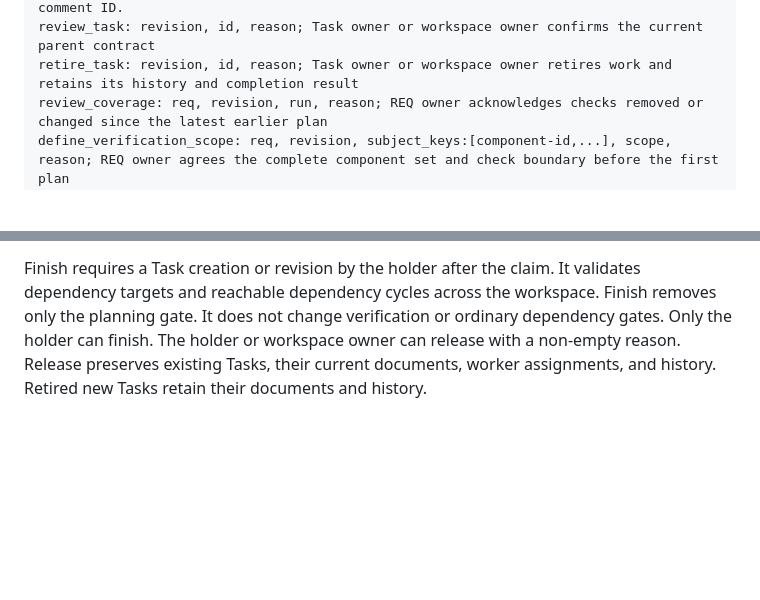
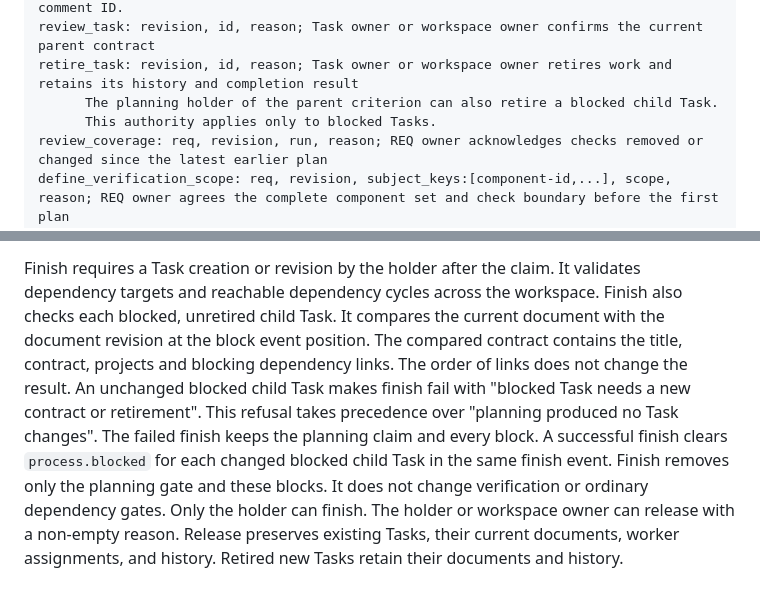
Before and after one commit to skopanev/joppa, a Markdown page: docs/api.md, 2 parts joined by grey strips. Rendered like a GitHub page; blank space fills up the shorter version.

Commit message:
joppa-018f75ac4fc1ecd48afa5d79c52163bd: implement ticket
Document blocked Task finish and planner retirement

```diff
--- a/docs/api.md
+++ b/docs/api.md
@@ -90,6 +90,8 @@ complete_task: revision, id, evidence; only the current holder completes claimed
       A decision Task under the default AC gate needs the actual specialist decision comment ID.
 review_task: revision, id, reason; Task owner or workspace owner confirms the current parent contract
 retire_task: revision, id, reason; Task owner or workspace owner retires work and retains its history and completion result
+      The planning holder of the parent criterion can also retire a blocked child Task.
+      This authority applies only to blocked Tasks.
 review_coverage: req, revision, run, reason; REQ owner acknowledges checks removed or changed since the latest earlier plan
 define_verification_scope: req, revision, subject_keys:[component-id,...], scope, reason; REQ owner agrees the complete component set and check boundary before the first plan
 plan: req, revision, run, subject:{component:immutable-build-or-config-id},
@@ -459,6 +461,11 @@ They remain visible in `all`, with `waiting_reason="Task is awaiting planning pu
 Existing Tasks keep their ordinary gates and active worker assignments. Claimed criteria stay outside `work_filter=unstarted`.
 
 Finish requires a Task creation or revision by the holder after the claim. It validates dependency targets and reachable dependency cycles across the workspace.
-Finish removes only the planning gate. It does not change verification or ordinary dependency gates.
+Finish also checks each blocked, unretired child Task. It compares the current document with the document revision at the block event position.
+The compared contract contains the title, contract, projects and blocking dependency links. The order of links does not change the result.
+An unchanged blocked child Task makes finish fail with "blocked Task needs a new contract or retirement".
+This refusal takes precedence over "planning produced no Task changes". The failed finish keeps the planning claim and every block.
+A successful finish clears `process.blocked` for each changed blocked child Task in the same finish event.
+Finish removes only the planning gate and these blocks. It does not change verification or ordinary dependency gates.
 Only the holder can finish. The holder or workspace owner can release with a non-empty reason.
 Release preserves existing Tasks, their current documents, worker assignments, and history. Retired new Tasks retain their documents and history.
```
Also changed, not shown: docs/process.md (+9 -0 lines).
